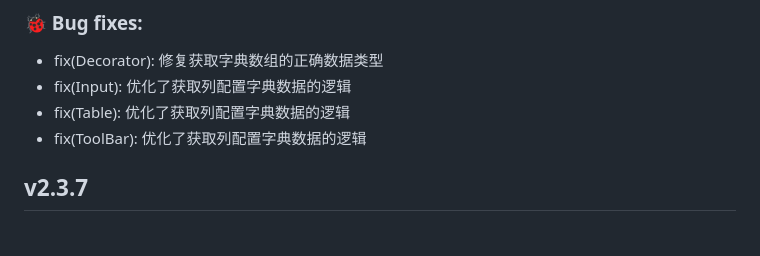
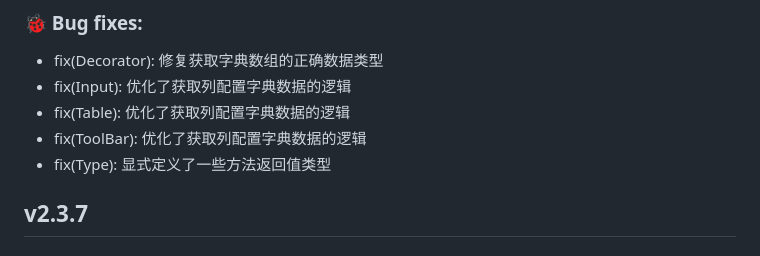
Before and after one commit to HammCn/AirPower4T, a Markdown page: CHANGELOG.md, the part around the change. Rendered like a GitHub page.

Commit message:
fix(bugs): 修复了一些已知的BUG

```diff
--- a/CHANGELOG.md
+++ b/CHANGELOG.md
@@ -12,6 +12,7 @@
 - fix(Input): 优化了获取列配置字典数据的逻辑
 - fix(Table): 优化了获取列配置字典数据的逻辑
 - fix(ToolBar): 优化了获取列配置字典数据的逻辑
+- fix(Type): 显式定义了一些方法返回值类型
 
 ## v2.3.7
 
```
